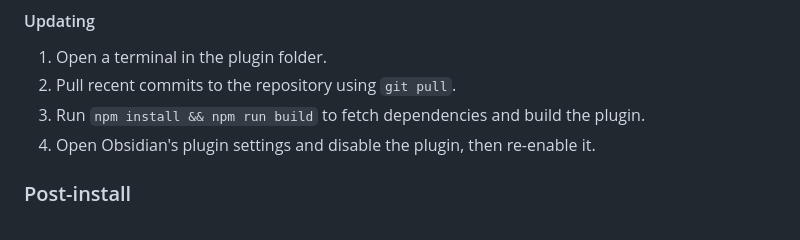
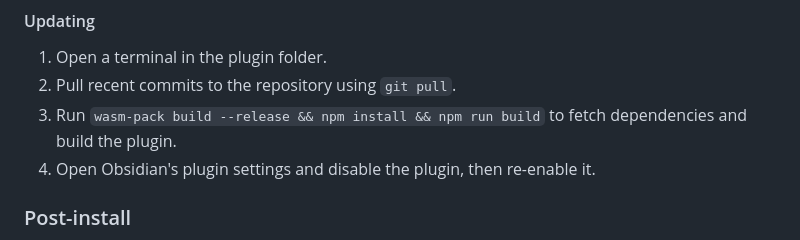
Before and after one commit to transkatgirl/Tapestry-Loom, a Markdown page: README.md, the part around the change. Rendered like a GitHub page.

```diff
--- a/README.md
+++ b/README.md
@@ -93,7 +93,7 @@ Tapestry Loom v1 will be the first stable version, and will be listed on the Obs
 
 1. Open a terminal in the plugin folder.
 2. Pull recent commits to the repository using `git pull`.
-3. Run `npm install && npm run build` to fetch dependencies and build the plugin.
+3. Run `wasm-pack build --release && npm install && npm run build` to fetch dependencies and build the plugin.
 4. Open Obsidian's plugin settings and disable the plugin, then re-enable it.
 
 ### Post-install
```
